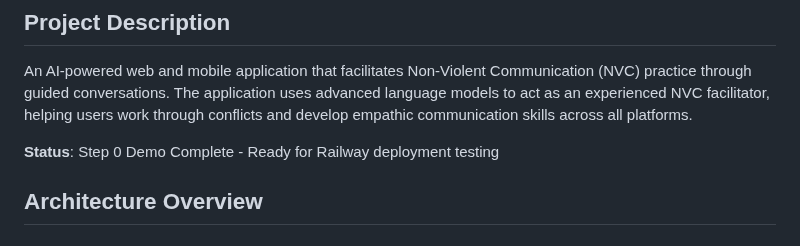
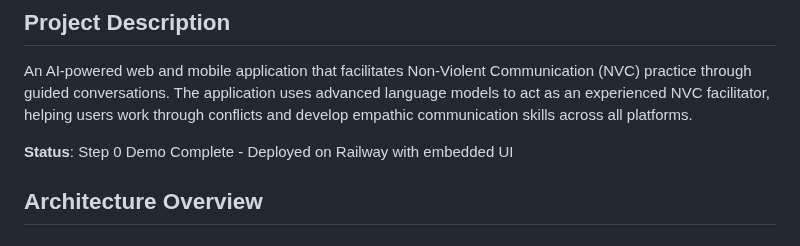
Before and after one commit to dbbuilder/NVCAI, a Markdown page: README.md, the part around the change. GitHub-like rendering.

Commit message:
Update project status - nominal change to trigger Railway deployment
- Updated README status to reflect deployment progress
- Nominal change to ensure Railway processes latest embedded UI code
- Testing Railway deployment reliability

🤖 Generated with [Claude Code](https://claude.ai/code)

Co-Authored-By: Claude <noreply@anthropic.com>

```diff
--- a/README.md
+++ b/README.md
@@ -3,7 +3,7 @@
 ## Project Description
 An AI-powered web and mobile application that facilitates Non-Violent Communication (NVC) practice through guided conversations. The application uses advanced language models to act as an experienced NVC facilitator, helping users work through conflicts and develop empathic communication skills across all platforms.
 
-**Status**: Step 0 Demo Complete - Ready for Railway deployment testing
+**Status**: Step 0 Demo Complete - Deployed on Railway with embedded UI
 
 ## Architecture Overview
 
```
